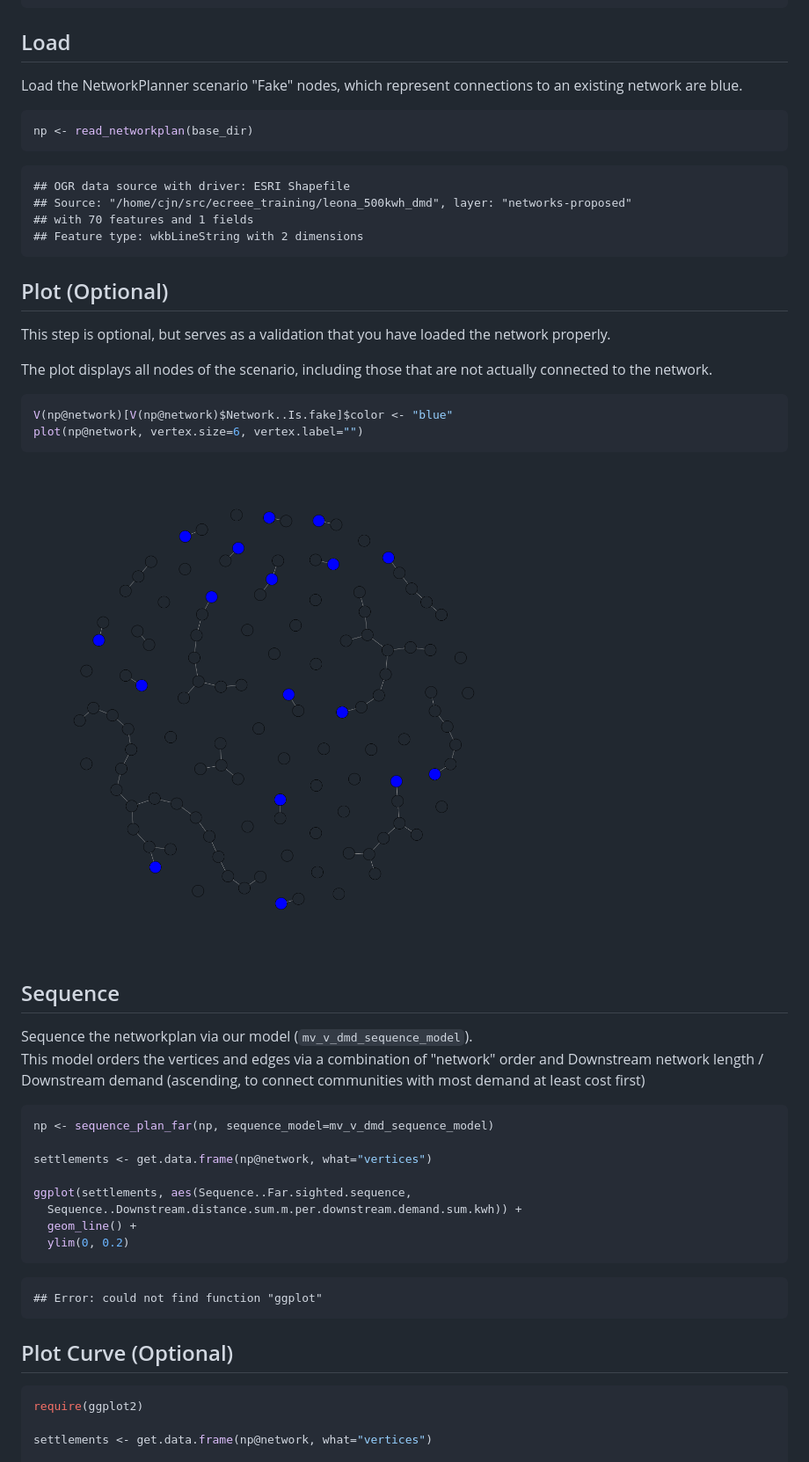
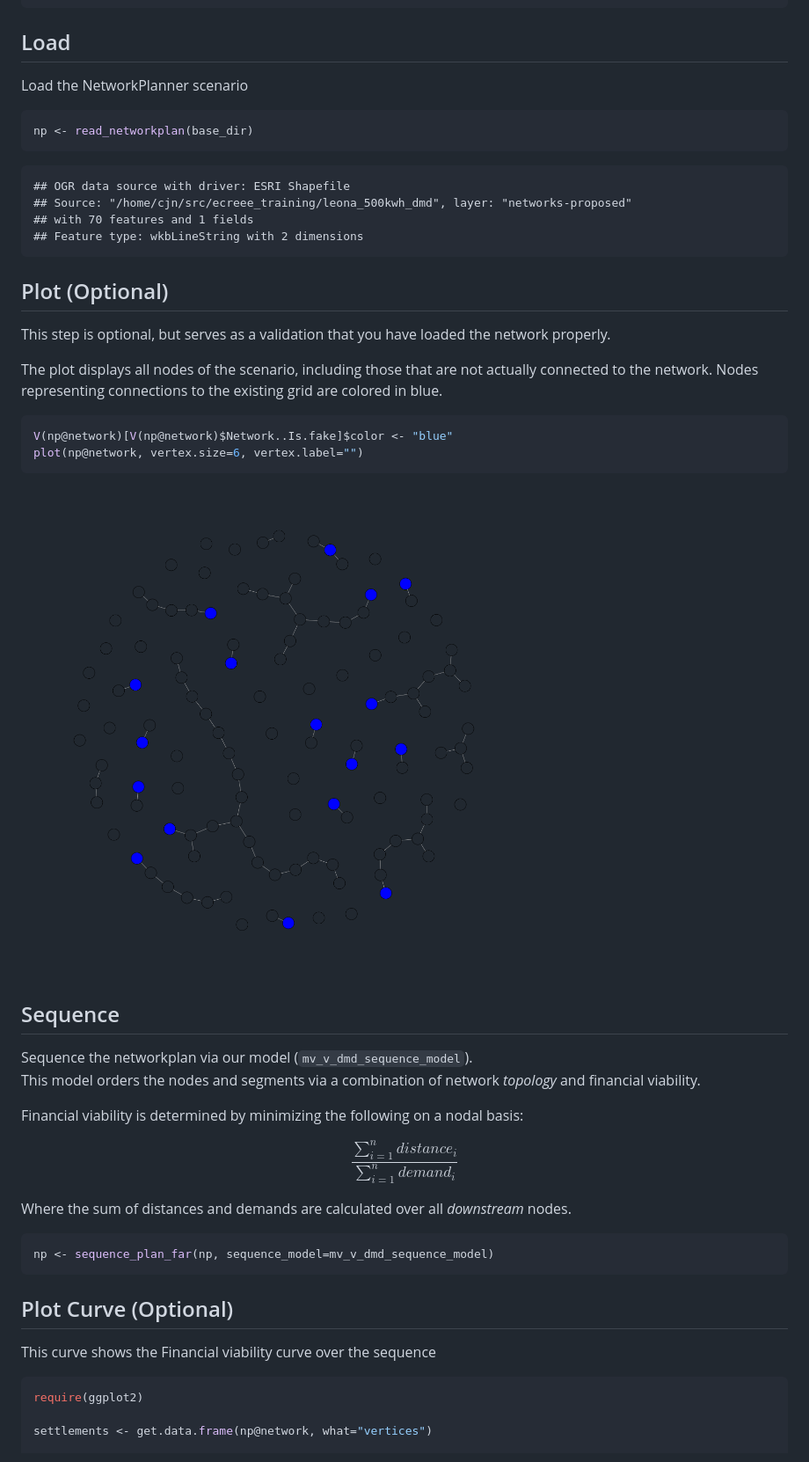
Before and after one commit to SEL-Columbia/ecreee_training, a Markdown page: install_run_sequencer.md, the part around the change printed below. Shown: that part at 88% size. Rendered like a GitHub page; pictures changed too: figure/plot.png.

````diff
--- a/install_run_sequencer.md
+++ b/install_run_sequencer.md
@@ -51,7 +54,6 @@ base_dir <- "~/src/ecreee_training/leona_500kwh_dmd"
 Load
 ----
 Load the NetworkPlanner scenario
-"Fake" nodes, which represent connections to an existing network are blue.
 
 
 ```r
@@ -71,7 +73,7 @@ Plot (Optional)
 This step is optional, but serves as a validation that you have loaded the network properly.
 
 The plot displays all nodes of the scenario, including those that are not actually
-connected to the network.
+connected to the network.  Nodes representing connections to the existing grid are colored in blue.
 
 
 ```r
@@ -85,28 +87,23 @@ Sequence
 --------
 
 Sequence the networkplan via our model (`mv_v_dmd_sequence_model`).
-This model orders the vertices and edges via a combination of "network" order
-and Downstream network length / Downstream demand (ascending, to connect
-communities with most demand at least cost first)
+This model orders the nodes and segments via a combination of network *topology* and financial viability.
+
+Financial viability is determined by minimizing the following on a nodal basis:
+
+$$\frac{\sum_{i=1}^{n} distance_{i}}{\sum_{i=1}^{n} demand_{i}}$$
+
+Where the sum of distances and demands are calculated over all *downstream* nodes.
 
 
 ```r
 np <- sequence_plan_far(np, sequence_model=mv_v_dmd_sequence_model)
-
-settlements <- get.data.frame(np@network, what="vertices")
-
-ggplot(settlements, aes(Sequence..Far.sighted.sequence,
-  Sequence..Downstream.distance.sum.m.per.downstream.demand.sum.kwh)) +
-  geom_line() +
-  ylim(0, 0.2)
-```
-
-```
-## Error: could not find function "ggplot"
 ```
 
 Plot Curve (Optional)
 --------------------
+
+This curve shows the Financial viability curve over the sequence
 
 
 ```r
````
Also changed, not shown: other parts of install_run_sequencer.md (+4 -1 lines), index.md (+9 -2 lines), images/to_sequenced.png, 6 other files.
